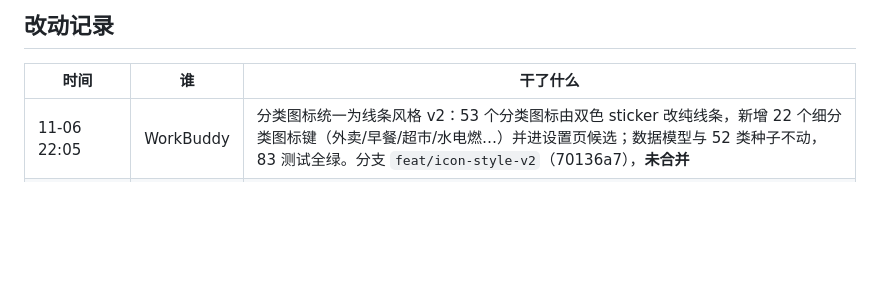
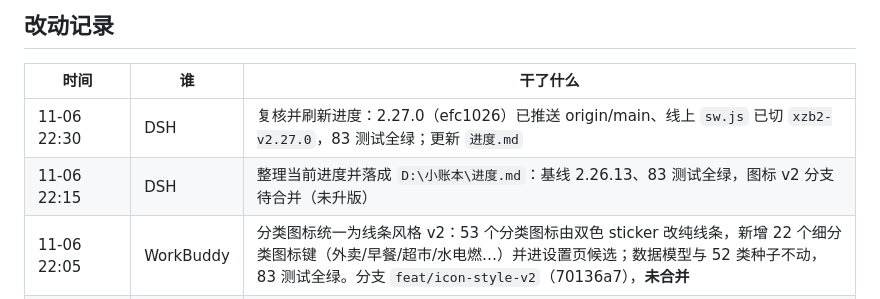
Before and after one commit to 9998878/xiaozhangben, a Markdown page: agent.md, the part around the change. Drawn GitHub-style; blank space fills up the shorter version.

Commit message:
docs: 记录 2.27.0 发布与进度快照

```diff
--- a/agent.md
+++ b/agent.md
@@ -16,6 +16,8 @@
 
 | 时间 | 谁 | 干了什么 |
 | --- | --- | --- |
+| 11-06 22:30 | DSH | 复核并刷新进度：2.27.0（efc1026）已推送 origin/main、线上 `sw.js` 已切 `xzb2-v2.27.0`，83 测试全绿；更新 `进度.md` |
+| 11-06 22:15 | DSH | 整理当前进度并落成 `D:\小账本\进度.md`：基线 2.26.13、83 测试全绿，图标 v2 分支待合并（未升版） |
 | 11-06 22:05 | WorkBuddy | 分类图标统一为线条风格 v2：53 个分类图标由双色 sticker 改纯线条，新增 22 个细分类图标键（外卖/早餐/超市/水电燃…）并进设置页候选；数据模型与 52 类种子不动，83 测试全绿。分支 `feat/icon-style-v2`（70136a7），**未合并** |
 | 11-06 21:58 | DSH | 按需求移除 APK 打包工程（最后产物 2.17.1）与签名文件，产品形态只保留 PWA |
 | 11-06 21:50 | DSH | 建这份 agent.md；把小账本所有文件归集到 `D:\小账本`，删掉 2.0 旧架构副本（2,035 MB）只留 10 份设计文档 |
```
